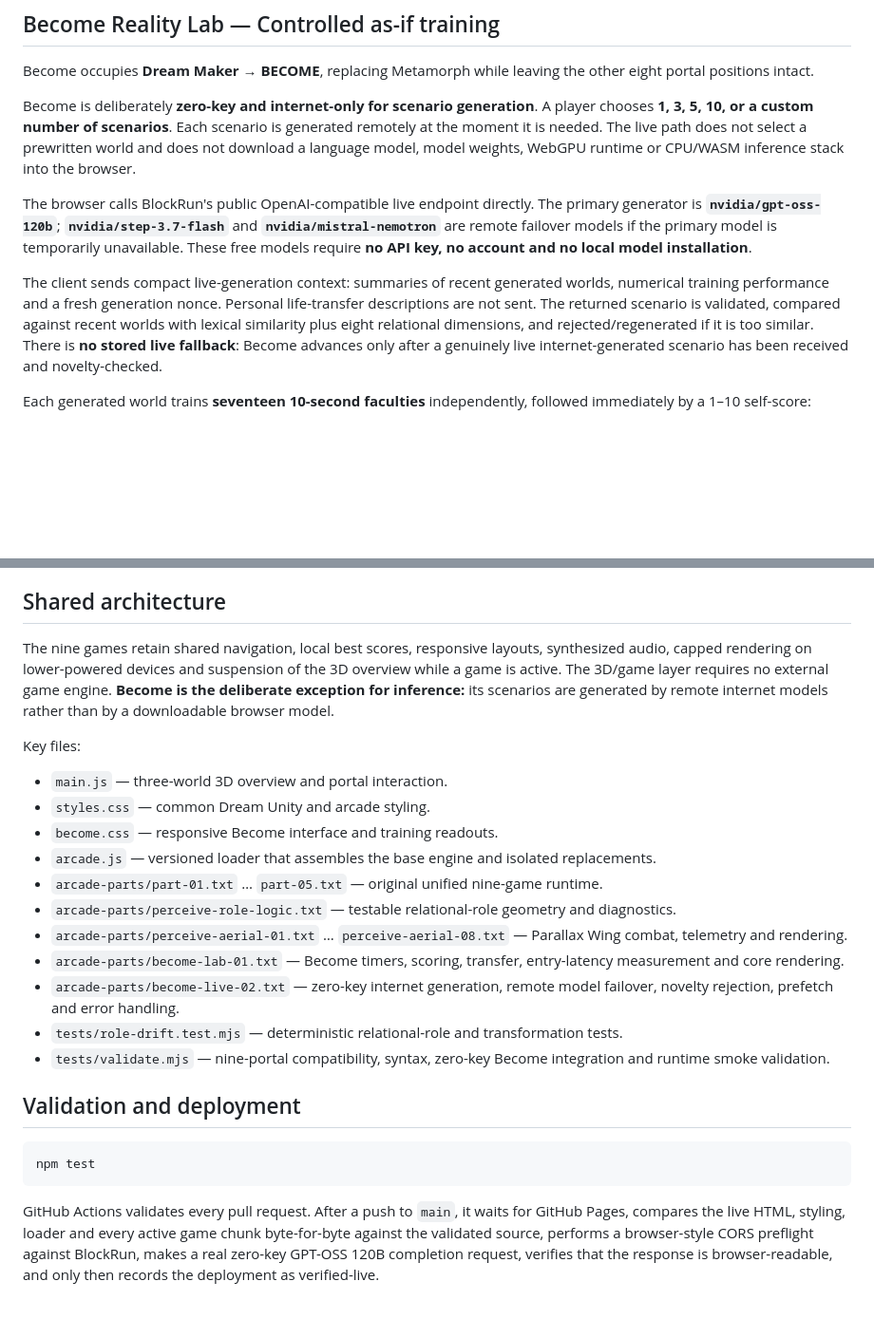
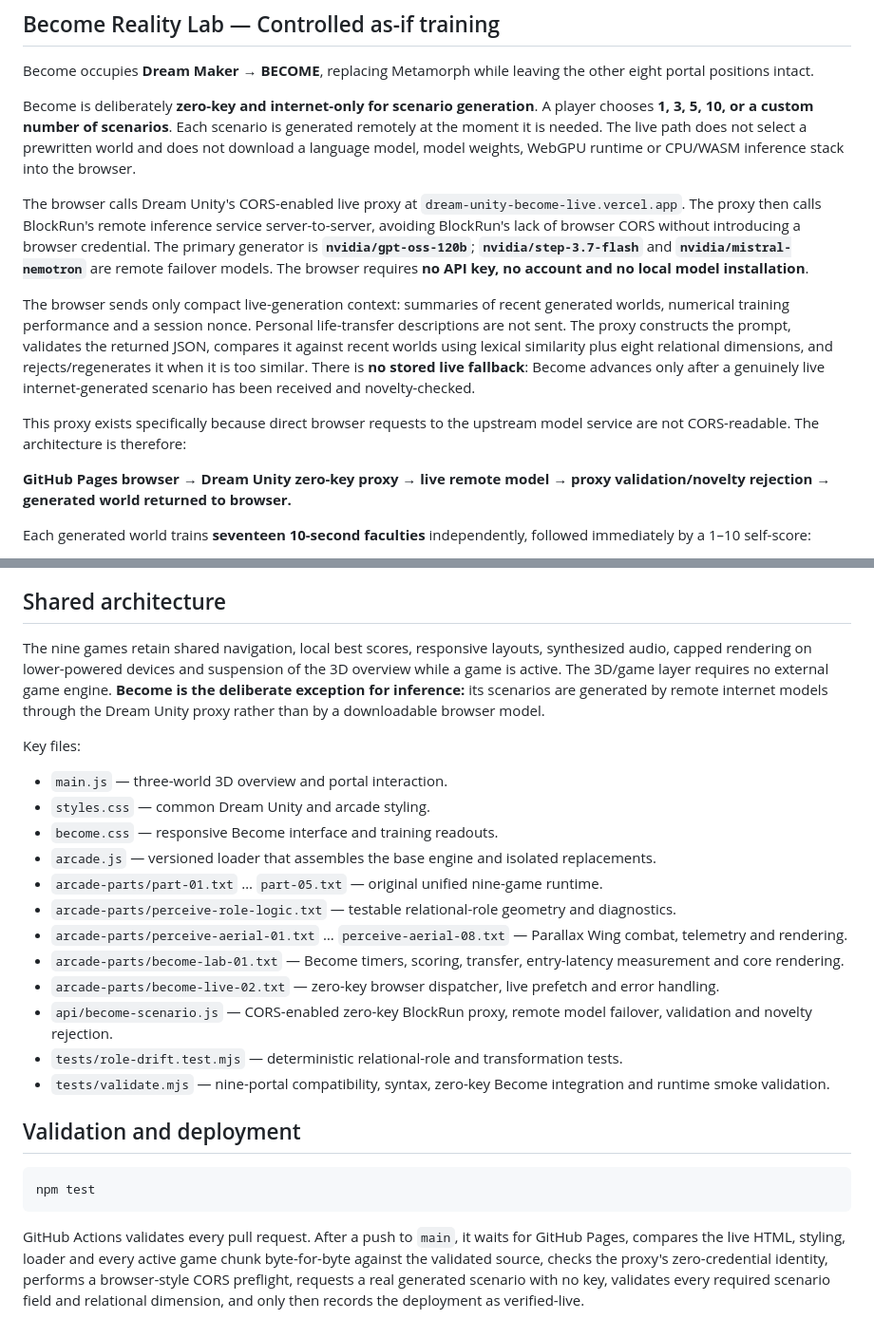
Before and after one commit to dream-unity/experimental-three-world-problem, a Markdown page: README.md, 2 parts joined by grey strips. Shown at 95% size. GitHub-like rendering; blank space fills up the shorter version.

Commit message:
Document zero-key proxy architecture

````diff
--- a/README.md
+++ b/README.md
@@ -56,9 +56,13 @@ Become occupies **Dream Maker → BECOME**, replacing Metamorph while leaving th
 
 Become is deliberately **zero-key and internet-only for scenario generation**. A player chooses **1, 3, 5, 10, or a custom number of scenarios**. Each scenario is generated remotely at the moment it is needed. The live path does not select a prewritten world and does not download a language model, model weights, WebGPU runtime or CPU/WASM inference stack into the browser.
 
-The browser calls BlockRun's public OpenAI-compatible live endpoint directly. The primary generator is **`nvidia/gpt-oss-120b`**; **`nvidia/step-3.7-flash`** and **`nvidia/mistral-nemotron`** are remote failover models if the primary model is temporarily unavailable. These free models require **no API key, no account and no local model installation**.
+The browser calls Dream Unity's CORS-enabled live proxy at `dream-unity-become-live.vercel.app`. The proxy then calls BlockRun's remote inference service server-to-server, avoiding BlockRun's lack of browser CORS without introducing a browser credential. The primary generator is **`nvidia/gpt-oss-120b`**; **`nvidia/step-3.7-flash`** and **`nvidia/mistral-nemotron`** are remote failover models. The browser requires **no API key, no account and no local model installation**.
 
-The client sends compact live-generation context: summaries of recent generated worlds, numerical training performance and a fresh generation nonce. Personal life-transfer descriptions are not sent. The returned scenario is validated, compared against recent worlds with lexical similarity plus eight relational dimensions, and rejected/regenerated if it is too similar. There is **no stored live fallback**: Become advances only after a genuinely live internet-generated scenario has been received and novelty-checked.
+The browser sends only compact live-generation context: summaries of recent generated worlds, numerical training performance and a session nonce. Personal life-transfer descriptions are not sent. The proxy constructs the prompt, validates the returned JSON, compares it against recent worlds using lexical similarity plus eight relational dimensions, and rejects/regenerates it when it is too similar. There is **no stored live fallback**: Become advances only after a genuinely live internet-generated scenario has been received and novelty-checked.
+
+This proxy exists specifically because direct browser requests to the upstream model service are not CORS-readable. The architecture is therefore:
+
+**GitHub Pages browser → Dream Unity zero-key proxy → live remote model → proxy validation/novelty rejection → generated world returned to browser.**
 
 Each generated world trains **seventeen 10-second faculties** independently, followed immediately by a 1–10 self-score:
 
@@ -120,7 +124,7 @@ The governing distinction is controlled as-if conviction, not literal confusion
 
 ## Shared architecture
 
-The nine games retain shared navigation, local best scores, responsive layouts, synthesized audio, capped rendering on lower-powered devices and suspension of the 3D overview while a game is active. The 3D/game layer requires no external game engine. **Become is the deliberate exception for inference:** its scenarios are generated by remote internet models rather than by a downloadable browser model.
+The nine games retain shared navigation, local best scores, responsive layouts, synthesized audio, capped rendering on lower-powered devices and suspension of the 3D overview while a game is active. The 3D/game layer requires no external game engine. **Become is the deliberate exception for inference:** its scenarios are generated by remote internet models through the Dream Unity proxy rather than by a downloadable browser model.
 
 Key files:
 
@@ -132,7 +136,8 @@ Key files:
 - `arcade-parts/perceive-role-logic.txt` — testable relational-role geometry and diagnostics.
 - `arcade-parts/perceive-aerial-01.txt` … `perceive-aerial-08.txt` — Parallax Wing combat, telemetry and rendering.
 - `arcade-parts/become-lab-01.txt` — Become timers, scoring, transfer, entry-latency measurement and core rendering.
-- `arcade-parts/become-live-02.txt` — zero-key internet generation, remote model failover, novelty rejection, prefetch and error handling.
+- `arcade-parts/become-live-02.txt` — zero-key browser dispatcher, live prefetch and error handling.
+- `api/become-scenario.js` — CORS-enabled zero-key BlockRun proxy, remote model failover, validation and novelty rejection.
 - `tests/role-drift.test.mjs` — deterministic relational-role and transformation tests.
 - `tests/validate.mjs` — nine-portal compatibility, syntax, zero-key Become integration and runtime smoke validation.
 
@@ -142,4 +147,4 @@ Key files:
 npm test
 ```
 
-GitHub Actions validates every pull request. After a push to `main`, it waits for GitHub Pages, compares the live HTML, styling, loader and every active game chunk byte-for-byte against the validated source, performs a browser-style CORS preflight against BlockRun, makes a real zero-key GPT-OSS 120B completion request, verifies that the response is browser-readable, and only then records the deployment as verified-live.
+GitHub Actions validates every pull request. After a push to `main`, it waits for GitHub Pages, compares the live HTML, styling, loader and every active game chunk byte-for-byte against the validated source, checks the proxy's zero-credential identity, performs a browser-style CORS preflight, requests a real generated scenario with no key, validates every required scenario field and relational dimension, and only then records the deployment as verified-live.
````
